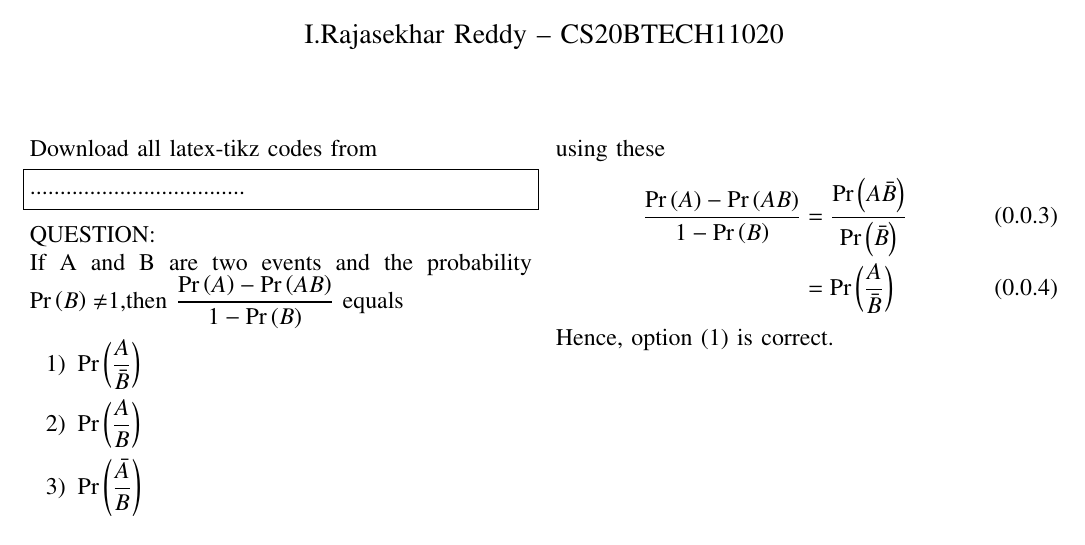
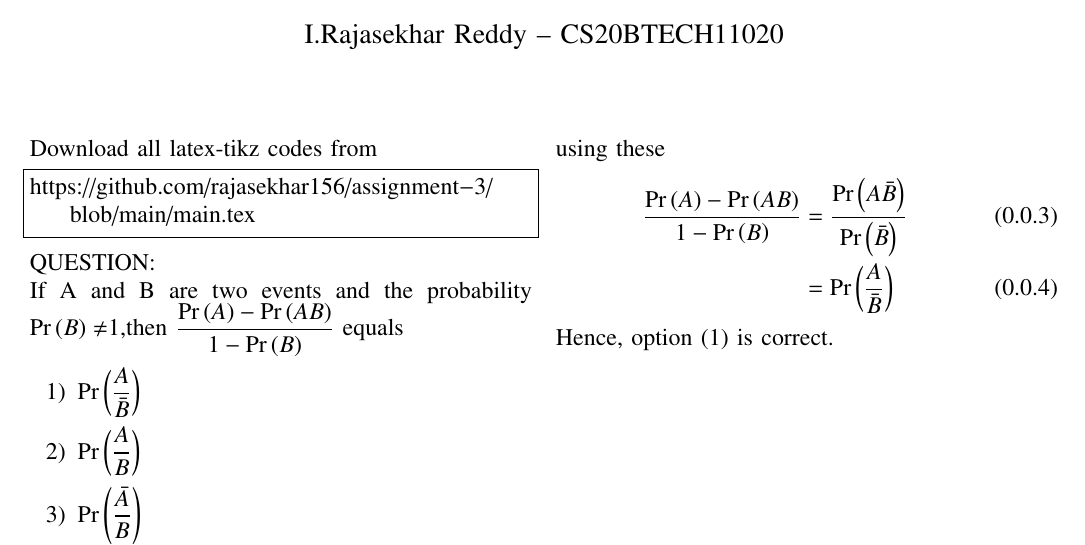
Before and after one commit to rajasekhar156/assignment-3, a LaTeX paper (main.tex): part of the page, cut so that both start at the same text. Compiled offline with pdfLaTeX.

Commit message:
Update main.tex

```diff
--- a/main.tex
+++ b/main.tex
@@ -133,7 +133,7 @@ columns=fullflexible
 Download all latex-tikz codes from
 %
 \begin{lstlisting}
-....................................
+https://github.com/rajasekhar156/assignment-3/blob/main/main.tex
 \end{lstlisting}
 QUESTION:\\
 If A and B are two events and the
```
